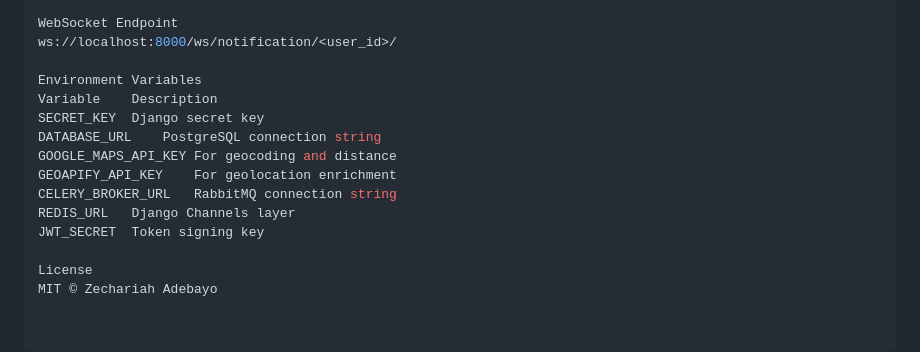
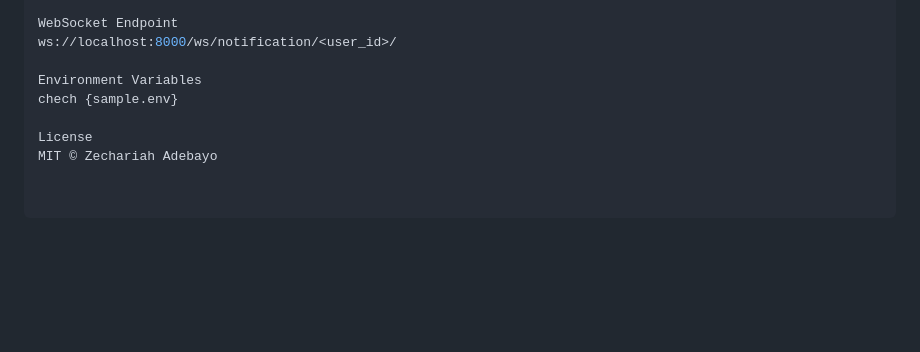
Before and after one commit to Zedtek-me/NearCash-API, a Markdown page: README.md, the part around the change. Drawn GitHub-style; blank space fills up the shorter version.

Commit message:
Remove environment variables from README
Removed environment variables section from README.

```diff
--- a/README.md
+++ b/README.md
@@ -125,14 +125,7 @@ WebSocket Endpoint
 ws://localhost:8000/ws/notification/<user_id>/
 
 Environment Variables
-Variable	Description
-SECRET_KEY	Django secret key
-DATABASE_URL	PostgreSQL connection string
-GOOGLE_MAPS_API_KEY	For geocoding and distance
-GEOAPIFY_API_KEY	For geolocation enrichment
-CELERY_BROKER_URL	RabbitMQ connection string
-REDIS_URL	Django Channels layer
-JWT_SECRET	Token signing key
+chech {sample.env}
 
 License
 MIT © Zechariah Adebayo
```
